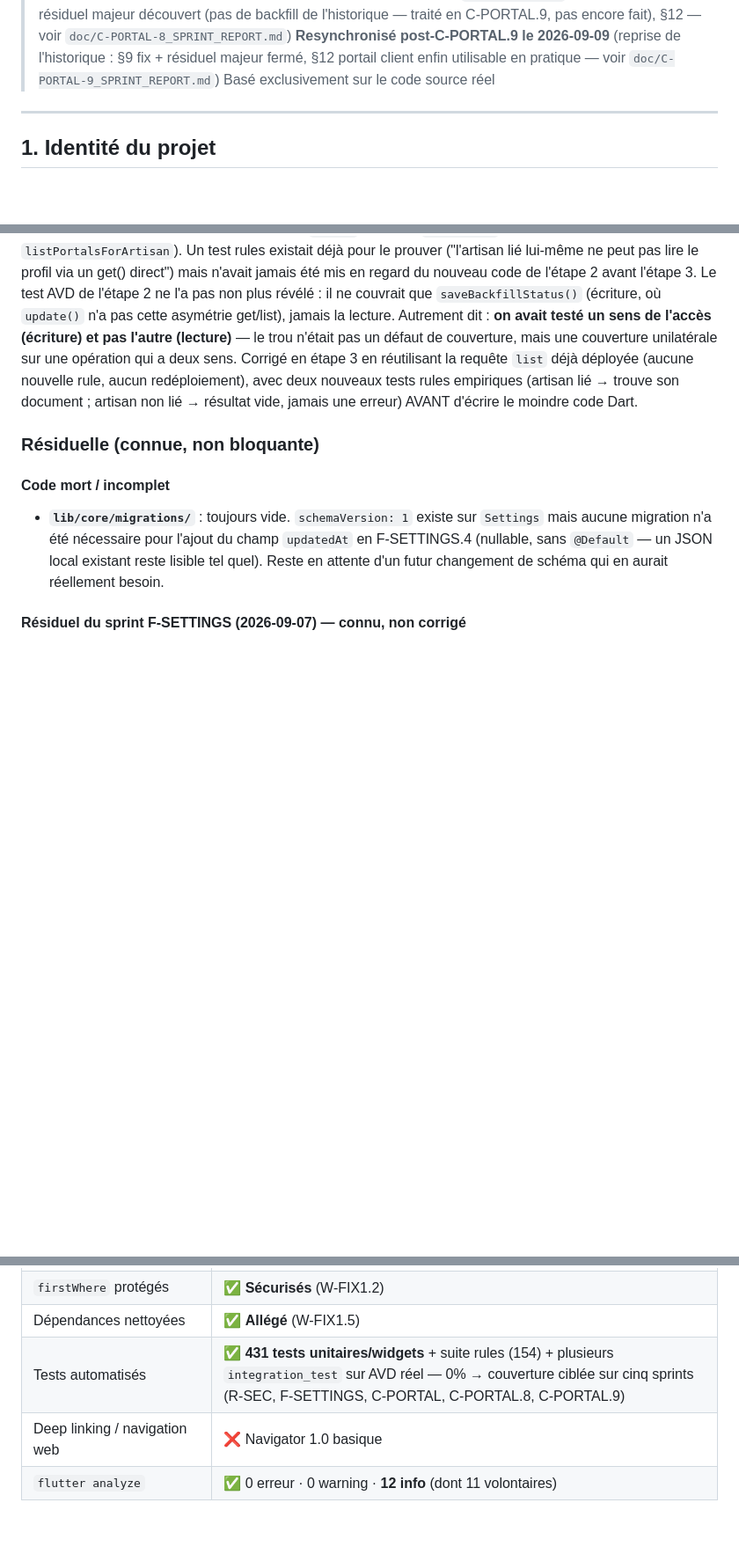
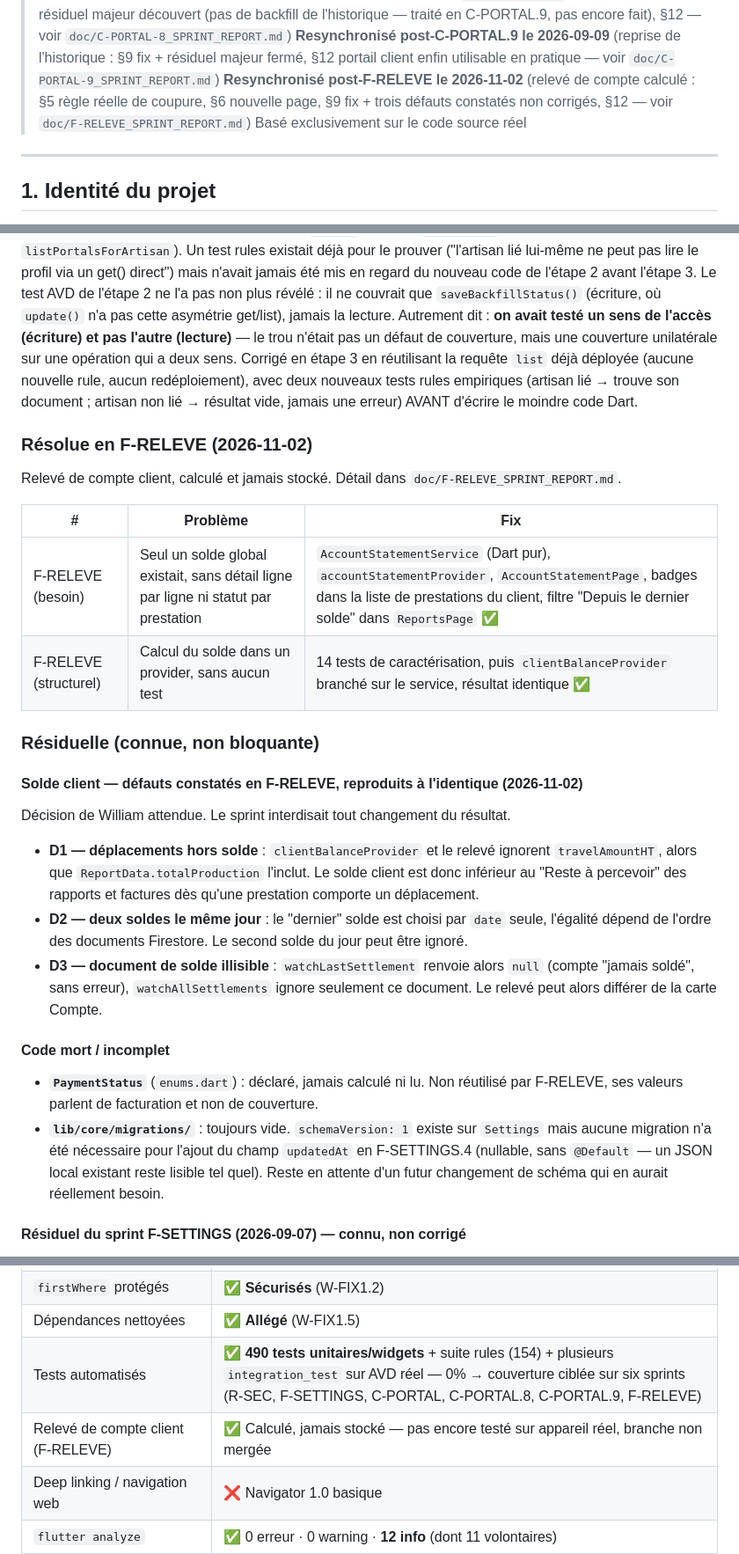
Before and after one commit to faceoff2003/worklog_pro, a Markdown page: CONTEXT.md, 3 parts joined by grey strips. Shown at 88% size. Rendered like a GitHub page; blank space fills up the shorter version.

Commit message:
docs(f-releve): close sprint - resync CONTEXT.md, sprint report
Co-Authored-By: Claude Opus 5.5 <noreply@anthropic.com>

```diff
--- a/CONTEXT.md
+++ b/CONTEXT.md
@@ -15,6 +15,9 @@
 > **Resynchronisé post-C-PORTAL.9 le 2026-09-09** (reprise de l'historique :
 > §9 fix + résiduel majeur fermé, §12 portail client enfin utilisable en
 > pratique — voir `doc/C-PORTAL-9_SPRINT_REPORT.md`)
+> **Resynchronisé post-F-RELEVE le 2026-11-02** (relevé de compte calculé :
+> §5 règle réelle de coupure, §6 nouvelle page, §9 fix + trois défauts
+> constatés non corrigés, §12 — voir `doc/F-RELEVE_SPRINT_REPORT.md`)
 > Basé exclusivement sur le code source réel
 
 ---
@@ -603,9 +607,33 @@ déployée (aucune nouvelle rule, aucun redéploiement), avec deux nouveaux
 tests rules empiriques (artisan lié → trouve son document ; artisan non lié
 → résultat vide, jamais une erreur) AVANT d'écrire le moindre code Dart.
 
+### Résolue en F-RELEVE (2026-11-02)
+Relevé de compte client, calculé et jamais stocké. Détail dans
+`doc/F-RELEVE_SPRINT_REPORT.md`.
+
+| # | Problème | Fix |
+|---|---|---|
+| F-RELEVE (besoin) | Seul un solde global existait, sans détail ligne par ligne ni statut par prestation | `AccountStatementService` (Dart pur), `accountStatementProvider`, `AccountStatementPage`, badges dans la liste de prestations du client, filtre "Depuis le dernier solde" dans `ReportsPage` ✅ |
+| F-RELEVE (structurel) | Calcul du solde dans un provider, sans aucun test | 14 tests de caractérisation, puis `clientBalanceProvider` branché sur le service, résultat identique ✅ |
+
 ### Résiduelle (connue, non bloquante)
 
+#### Solde client — défauts constatés en F-RELEVE, reproduits à l'identique (2026-11-02)
+Décision de William attendue. Le sprint interdisait tout changement du résultat.
+- **D1 — déplacements hors solde** : `clientBalanceProvider` et le relevé ignorent
+  `travelAmountHT`, alors que `ReportData.totalProduction` l'inclut. Le solde
+  client est donc inférieur au "Reste à percevoir" des rapports et factures dès
+  qu'une prestation comporte un déplacement.
+- **D2 — deux soldes le même jour** : le "dernier" solde est choisi par `date`
+  seule, l'égalité dépend de l'ordre des documents Firestore. Le second solde du
+  jour peut être ignoré.
+- **D3 — document de solde illisible** : `watchLastSettlement` renvoie alors
+  `null` (compte "jamais soldé", sans erreur), `watchAllSettlements` ignore
+  seulement ce document. Le relevé peut alors différer de la carte Compte.
+
 #### Code mort / incomplet
+- **`PaymentStatus`** (`enums.dart`) : déclaré, jamais calculé ni lu. Non réutilisé
+  par F-RELEVE, ses valeurs parlent de facturation et non de couverture.
 - **`lib/core/migrations/`** : toujours vide. `schemaVersion: 1` existe sur `Settings` mais aucune migration n'a été nécessaire pour l'ajout du champ `updatedAt` en F-SETTINGS.4 (nullable, sans `@Default` — un JSON local existant reste lisible tel quel). Reste en attente d'un futur changement de schéma qui en aurait réellement besoin.
 
 #### Résiduel du sprint F-SETTINGS (2026-09-07) — connu, non corrigé
@@ -928,7 +956,8 @@ de `settings.updatedAt`) sont **déployés sur le projet Firebase
 | Firestore rules cohérentes | ✅ **Corrigées** (W-FIX1.1 + W-FIX1.6) |
 | `firstWhere` protégés | ✅ **Sécurisés** (W-FIX1.2) |
 | Dépendances nettoyées | ✅ **Allégé** (W-FIX1.5) |
-| Tests automatisés | ✅ **431 tests unitaires/widgets** + suite rules (154) + plusieurs `integration_test` sur AVD réel — 0% → couverture ciblée sur cinq sprints (R-SEC, F-SETTINGS, C-PORTAL, C-PORTAL.8, C-PORTAL.9) |
+| Tests automatisés | ✅ **490 tests unitaires/widgets** + suite rules (154) + plusieurs `integration_test` sur AVD réel — 0% → couverture ciblée sur six sprints (R-SEC, F-SETTINGS, C-PORTAL, C-PORTAL.8, C-PORTAL.9, F-RELEVE) |
+| Relevé de compte client (F-RELEVE) | ✅ Calculé, jamais stocké — pas encore testé sur appareil réel, branche non mergée |
 | Deep linking / navigation web | ❌ Navigator 1.0 basique |
 | `flutter analyze` | ✅ 0 erreur · 0 warning · **12 info** (dont 11 volontaires) |
 | Rules Firestore M2-M5 + F-SETTINGS.8 + clientPortals (C-PORTAL) | ✅ **Déployées et vérifiées sur appareil** (M1 est un fix de code Dart, pas une rule, déjà inclus dans l'APK release) |
```
Also changed, not shown: other parts of CONTEXT.md (+5 -3 lines), doc/F-RELEVE_SPRINT_REPORT.md (added, +155 -0 lines).
